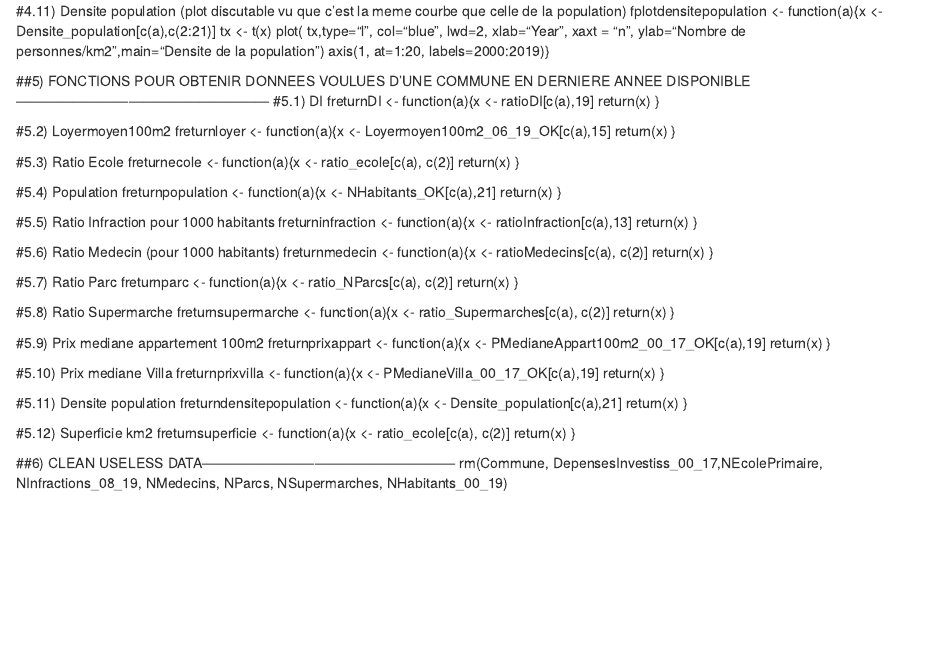
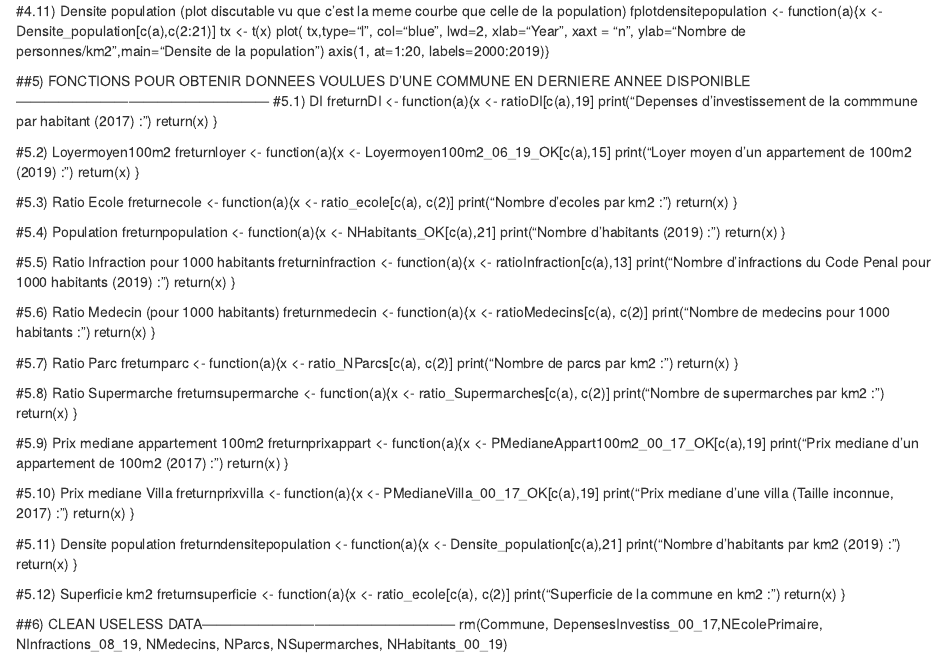
Before and after one commit to gregmaulet/GenevAnalytics, an R Markdown document (GenevAnalytics.Rmd): the page in a window 1100 px wide, from 2060 px down. Rendered offline with R 4.5, knitr and Pandoc, with nearby package versions.

Commit message:
Added print lines for each return function

```diff
--- a/GenevAnalytics.Rmd
+++ b/GenevAnalytics.Rmd
@@ -238,61 +238,73 @@ axis(1, at=1:20, labels=2000:2019)}
 ##5) FONCTIONS POUR OBTENIR DONNEES VOULUES D'UNE COMMUNE EN DERNIERE ANNEE DISPONIBLE------------------------------------------------------
 #5.1) DI
 freturnDI <- function(a){x <- ratioDI[c(a),19]
+print("Depenses d'investissement de la commmune par habitant (2017) :")
 return(x)
 }
 
 #5.2) Loyermoyen100m2
 freturnloyer <- function(a){x <- Loyermoyen100m2_06_19_OK[c(a),15]
+print("Loyer moyen d'un appartement de 100m2 (2019) :")
 return(x)
 }
 
 #5.3) Ratio Ecole
 freturnecole <- function(a){x <- ratio_ecole[c(a), c(2)]
+print("Nombre d'ecoles par km2 :")
 return(x)
 }
 
 #5.4) Population
 freturnpopulation <- function(a){x <- NHabitants_OK[c(a),21]
+print("Nombre d'habitants (2019) :")
 return(x)
 }
 
 #5.5) Ratio Infraction pour 1000 habitants
 freturninfraction <- function(a){x <- ratioInfraction[c(a),13]
+print("Nombre d'infractions du Code Penal pour 1000 habitants (2019) :")
 return(x)
 }
 
 #5.6) Ratio Medecin (pour 1000 habitants)
 freturnmedecin <- function(a){x <- ratioMedecins[c(a), c(2)]
+print("Nombre de medecins pour 1000 habitants :")
 return(x)
 }
 
 #5.7) Ratio Parc
 freturnparc <- function(a){x <- ratio_NParcs[c(a), c(2)]
+print("Nombre de parcs par km2 :")
 return(x)
 }
 
 #5.8) Ratio Supermarche
 freturnsupermarche <- function(a){x <- ratio_Supermarches[c(a), c(2)]
+print("Nombre de supermarches par km2 :")
 return(x)
 }
 
 #5.9) Prix mediane appartement 100m2
 freturnprixappart <- function(a){x <- PMedianeAppart100m2_00_17_OK[c(a),19]
+print("Prix mediane d'un appartement de 100m2 (2017) :")
 return(x)
 }
 
 #5.10) Prix mediane Villa
 freturnprixvilla <- function(a){x <- PMedianeVilla_00_17_OK[c(a),19]
+print("Prix mediane d'une villa (Taille inconnue, 2017) :")
 return(x)
 }
 
 #5.11) Densite population
 freturndensitepopulation <- function(a){x <- Densite_population[c(a),21]
+print("Nombre d'habitants par km2 (2019) :")
 return(x)
 }
 
 #5.12) Superficie km2
 freturnsuperficie <- function(a){x <- ratio_ecole[c(a), c(2)]
+print("Superficie de la commune en km2 :")
 return(x)
 }
 
```
